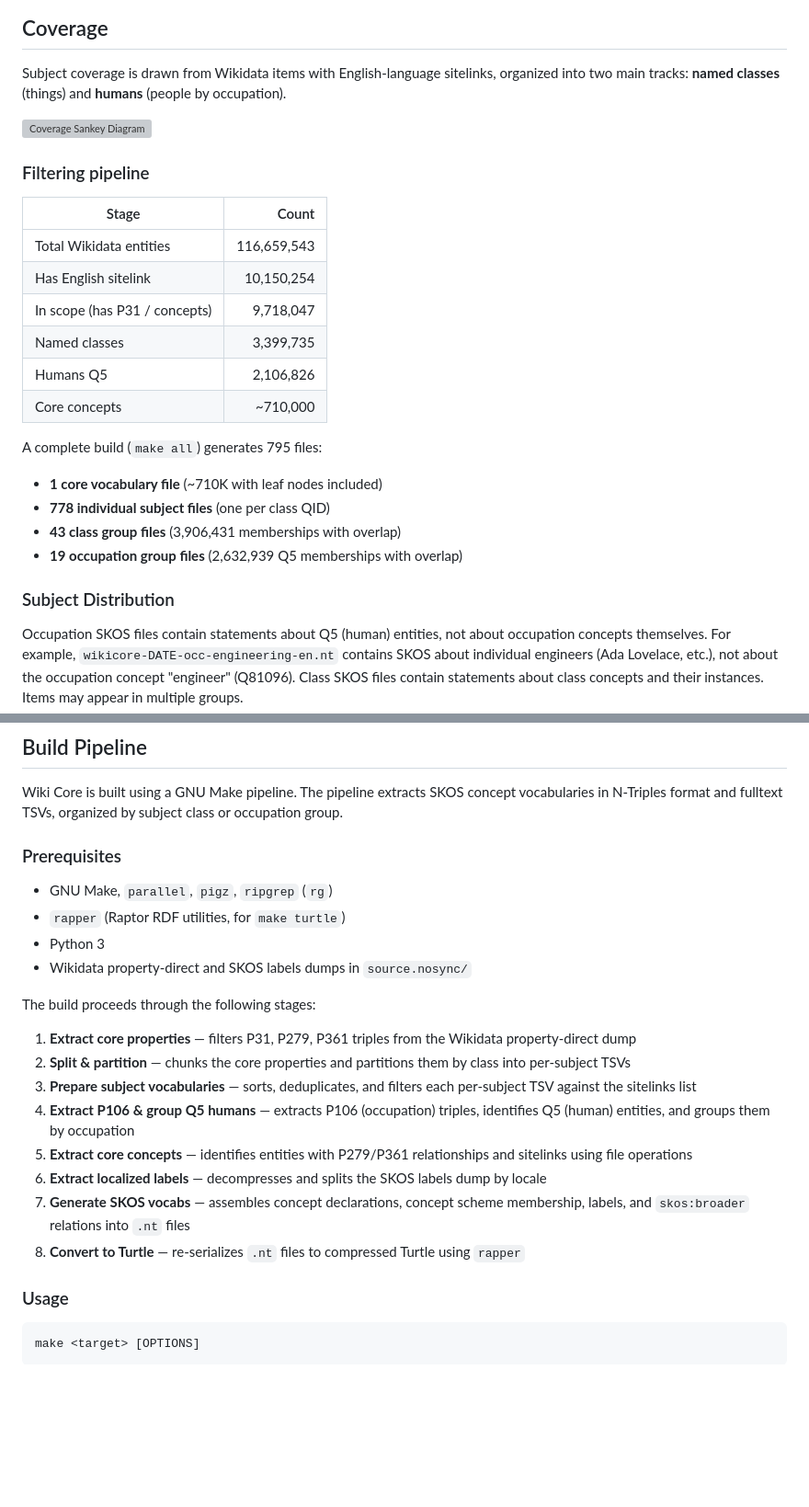
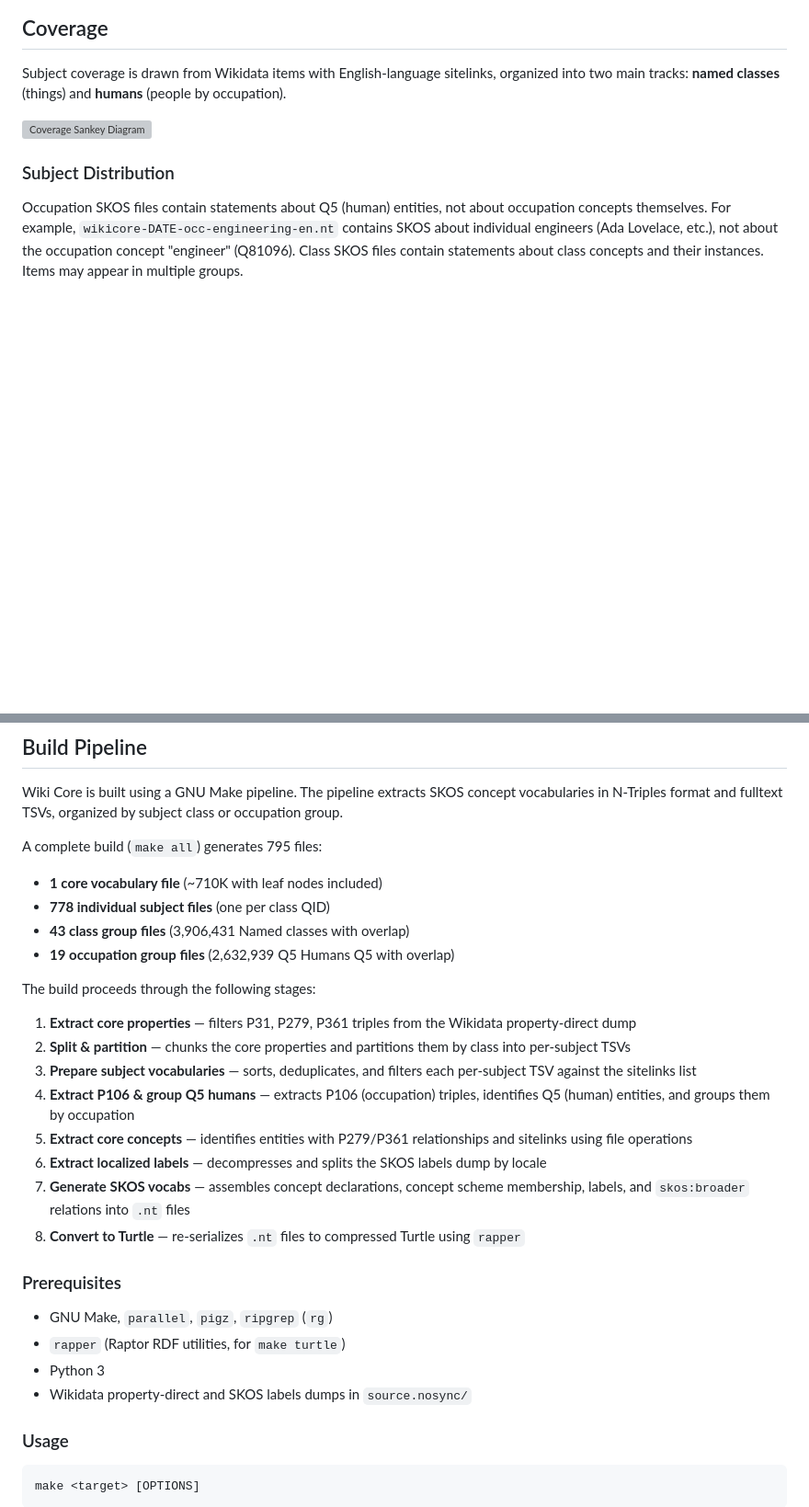
Before and after one commit to mjsuhonos/wikicore, a Markdown page: README.md, 2 parts joined by grey strips. Shown at 92% size. GitHub-like rendering; blank space fills up the shorter version; grey boxes are pictures that could not be loaded.

```diff
--- a/README.md
+++ b/README.md
@@ -45,23 +45,6 @@ Subject coverage is drawn from Wikidata items with English-language sitelinks, o
 
 ![Coverage Sankey Diagram](https://github.com/mjsuhonos/wikicore/blob/main/wikicore-sankey.png?raw=true)
 
-### Filtering pipeline
-
-| Stage | Count |
-|-------|------:|
-| Total Wikidata entities | 116,659,543 |
-| Has English sitelink | 10,150,254 |
-| In scope (has P31 / concepts) | 9,718,047 |
-| Named classes | 3,399,735 |
-| Humans Q5 | 2,106,826 |
-| Core concepts | ~710,000 |
-
-A complete build (`make all`) generates 795 files:
-- **1 core vocabulary file** (~710K with leaf nodes included)
-- **778 individual subject files** (one per class QID)
-- **43 class group files** (3,906,431 memberships with overlap)
-- **19 occupation group files** (2,632,939 Q5 memberships with overlap)
-
 ### Subject Distribution
 
 Occupation SKOS files contain statements about Q5 (human) entities, not about occupation concepts themselves. For example, `wikicore-DATE-occ-engineering-en.nt` contains SKOS about individual engineers (Ada Lovelace, etc.), not about the occupation concept "engineer" (Q81096). Class SKOS files contain statements about class concepts and their instances. Items may appear in multiple groups.
@@ -74,12 +57,11 @@ Occupation SKOS files contain statements about Q5 (human) entities, not about oc
 
 Wiki Core is built using a GNU Make pipeline. The pipeline extracts SKOS concept vocabularies in N-Triples format and fulltext TSVs, organized by subject class or occupation group.
 
-### Prerequisites
-
-- GNU Make, `parallel`, `pigz`, `ripgrep` (`rg`)
-- `rapper` (Raptor RDF utilities, for `make turtle`)
-- Python 3
-- Wikidata property-direct and SKOS labels dumps in `source.nosync/`
+A complete build (`make all`) generates 795 files:
+- **1 core vocabulary file** (~710K with leaf nodes included)
+- **778 individual subject files** (one per class QID)
+- **43 class group files** (3,906,431 Named classes with overlap)
+- **19 occupation group files** (2,632,939 Q5 Humans Q5 with overlap)
 
 The build proceeds through the following stages:
 
@@ -91,6 +73,13 @@ The build proceeds through the following stages:
 6. **Extract localized labels** — decompresses and splits the SKOS labels dump by locale
 7. **Generate SKOS vocabs** — assembles concept declarations, concept scheme membership, labels, and `skos:broader` relations into `.nt` files
 8. **Convert to Turtle** — re-serializes `.nt` files to compressed Turtle using `rapper`
+
+### Prerequisites
+
+- GNU Make, `parallel`, `pigz`, `ripgrep` (`rg`)
+- `rapper` (Raptor RDF utilities, for `make turtle`)
+- Python 3
+- Wikidata property-direct and SKOS labels dumps in `source.nosync/`
 
 ### Usage
 
```
